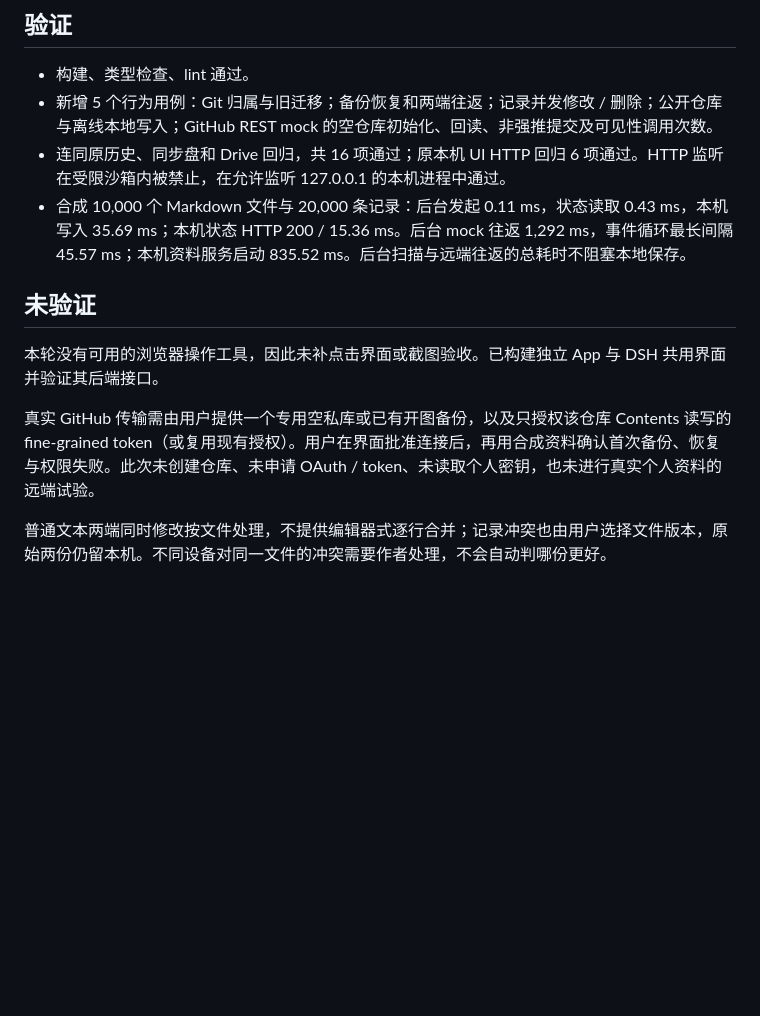
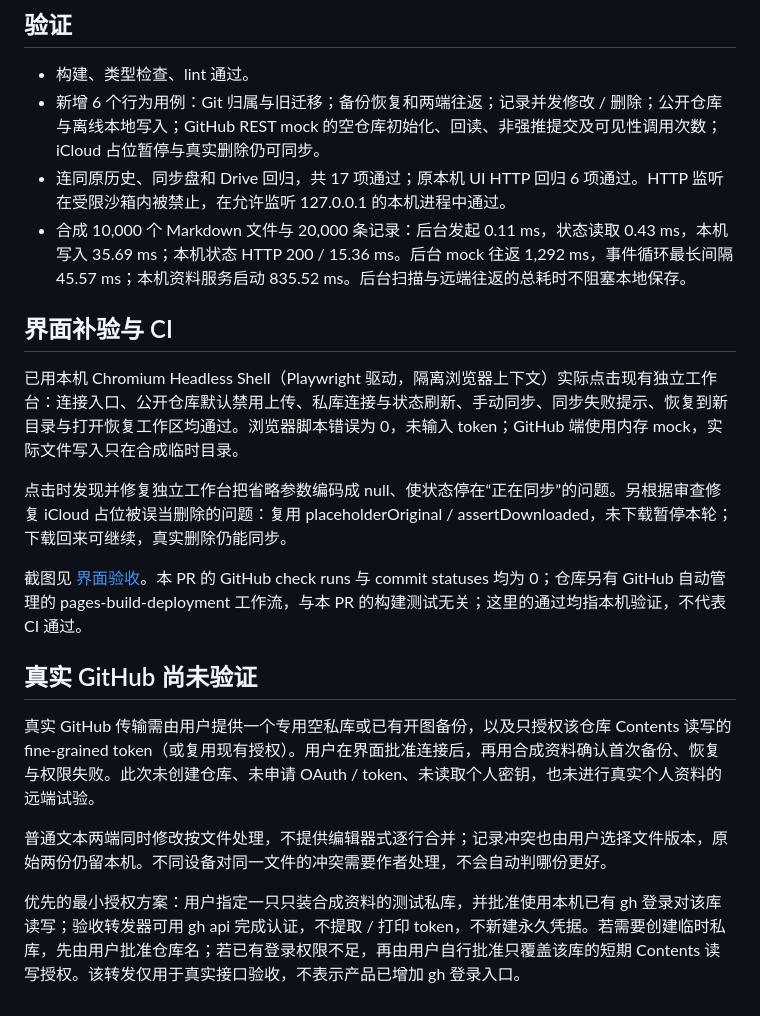
Before and after one commit to Stahl-G/rensheng-kaitu, a Markdown page: docs/acceptance/github-workspace-backup-2026-10-18.md, the part around the change. Drawn GitHub-style; blank space fills up the shorter version.

Commit message:
Pause backups for iCloud placeholders and fix standalone status refresh

```diff
--- a/docs/acceptance/github-workspace-backup-2026-10-18.md
+++ b/docs/acceptance/github-workspace-backup-2026-10-18.md
@@ -14,14 +14,22 @@
 ## 验证
 
 - 构建、类型检查、lint 通过。
-- 新增 5 个行为用例：Git 归属与旧迁移；备份恢复和两端往返；记录并发修改 / 删除；公开仓库与离线本地写入；GitHub REST mock 的空仓库初始化、回读、非强推提交及可见性调用次数。
-- 连同原历史、同步盘和 Drive 回归，共 16 项通过；原本机 UI HTTP 回归 6 项通过。HTTP 监听在受限沙箱内被禁止，在允许监听 127.0.0.1 的本机进程中通过。
+- 新增 6 个行为用例：Git 归属与旧迁移；备份恢复和两端往返；记录并发修改 / 删除；公开仓库与离线本地写入；GitHub REST mock 的空仓库初始化、回读、非强推提交及可见性调用次数；iCloud 占位暂停与真实删除仍可同步。
+- 连同原历史、同步盘和 Drive 回归，共 17 项通过；原本机 UI HTTP 回归 6 项通过。HTTP 监听在受限沙箱内被禁止，在允许监听 127.0.0.1 的本机进程中通过。
 - 合成 10,000 个 Markdown 文件与 20,000 条记录：后台发起 0.11 ms，状态读取 0.43 ms，本机写入 35.69 ms；本机状态 HTTP 200 / 15.36 ms。后台 mock 往返 1,292 ms，事件循环最长间隔 45.57 ms；本机资料服务启动 835.52 ms。后台扫描与远端往返的总耗时不阻塞本地保存。
 
-## 未验证
+## 界面补验与 CI
 
-本轮没有可用的浏览器操作工具，因此未补点击界面或截图验收。已构建独立 App 与 DSH 共用界面并验证其后端接口。
+已用本机 Chromium Headless Shell（Playwright 驱动，隔离浏览器上下文）实际点击现有独立工作台：连接入口、公开仓库默认禁用上传、私库连接与状态刷新、手动同步、同步失败提示、恢复到新目录与打开恢复工作区均通过。浏览器脚本错误为 0，未输入 token；GitHub 端使用内存 mock，实际文件写入只在合成临时目录。
+
+点击时发现并修复独立工作台把省略参数编码成 null、使状态停在“正在同步”的问题。另根据审查修复 iCloud 占位被误当删除的问题：复用 placeholderOriginal / assertDownloaded，未下载暂停本轮；下载回来可继续，真实删除仍能同步。
+
+截图见 [界面验收](github-backup-ui/README.md)。本 PR 的 GitHub check runs 与 commit statuses 均为 0；仓库另有 GitHub 自动管理的 pages-build-deployment 工作流，与本 PR 的构建测试无关；这里的通过均指本机验证，不代表 CI 通过。
+
+## 真实 GitHub 尚未验证
 
 真实 GitHub 传输需由用户提供一个专用空私库或已有开图备份，以及只授权该仓库 Contents 读写的 fine-grained token（或复用现有授权）。用户在界面批准连接后，再用合成资料确认首次备份、恢复与权限失败。此次未创建仓库、未申请 OAuth / token、未读取个人密钥，也未进行真实个人资料的远端试验。
 
 普通文本两端同时修改按文件处理，不提供编辑器式逐行合并；记录冲突也由用户选择文件版本，原始两份仍留本机。不同设备对同一文件的冲突需要作者处理，不会自动判哪份更好。
+
+优先的最小授权方案：用户指定一只只装合成资料的测试私库，并批准使用本机已有 gh 登录对该库读写；验收转发器可用 gh api 完成认证，不提取 / 打印 token，不新建永久凭据。若需要创建临时私库，先由用户批准仓库名；若已有登录权限不足，再由用户自行批准只覆盖该库的短期 Contents 读写授权。该转发仅用于真实接口验收，不表示产品已增加 gh 登录入口。
```
Also changed, not shown: docs/github-workspace-backup.md (+1 -1 lines), docs/acceptance/github-backup-ui/01-entry.png (added), docs/acceptance/github-backup-ui/02-public-warning.png (added), docs/acceptance/github-backup-ui/03-private-connected.png (added), docs/acceptance/github-backup-ui/04-sync-failure.png (added), docs/acceptance/github-backup-ui/05-restored.png (added), docs/acceptance/github-backup-ui/06-restored-open.png (added), 4 other files.
